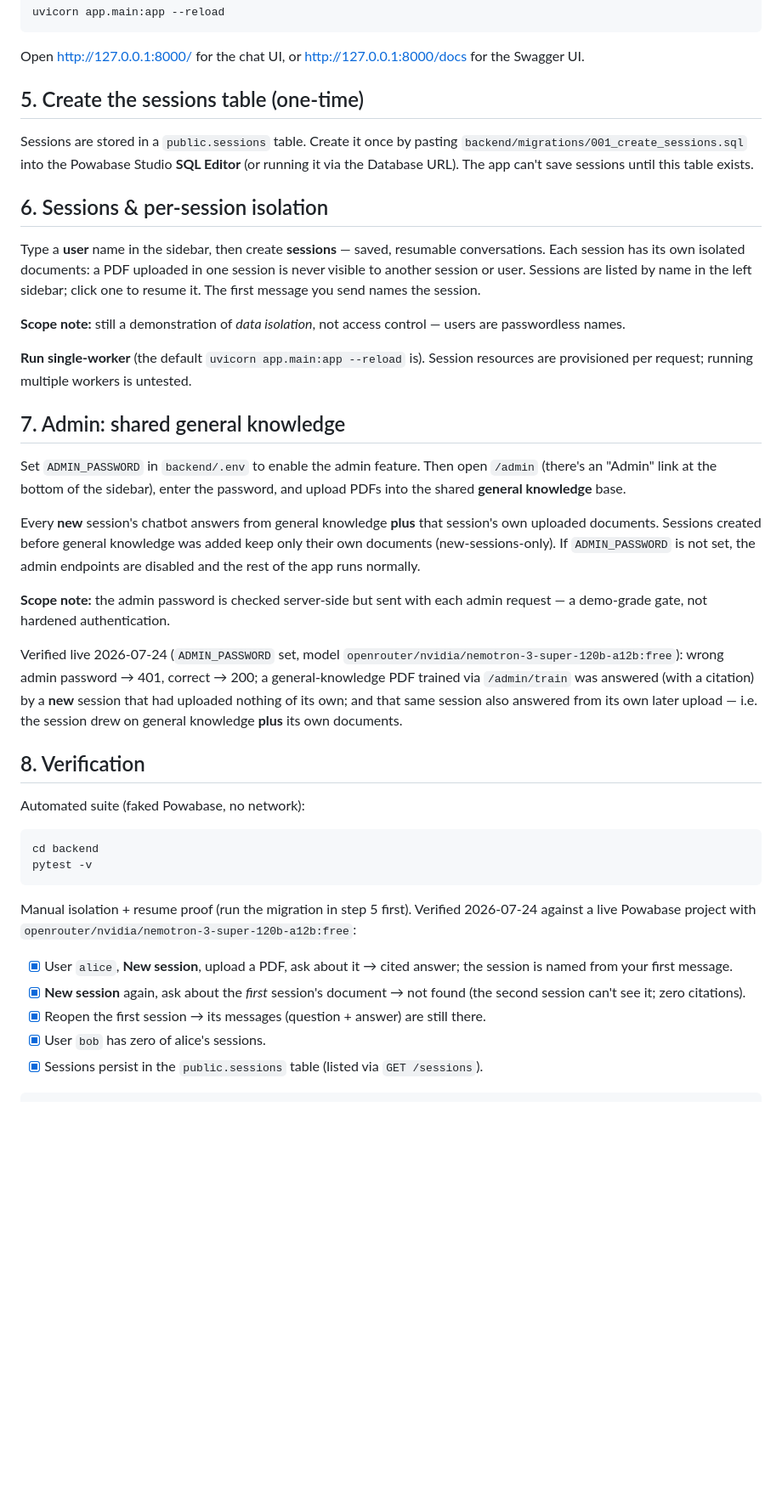
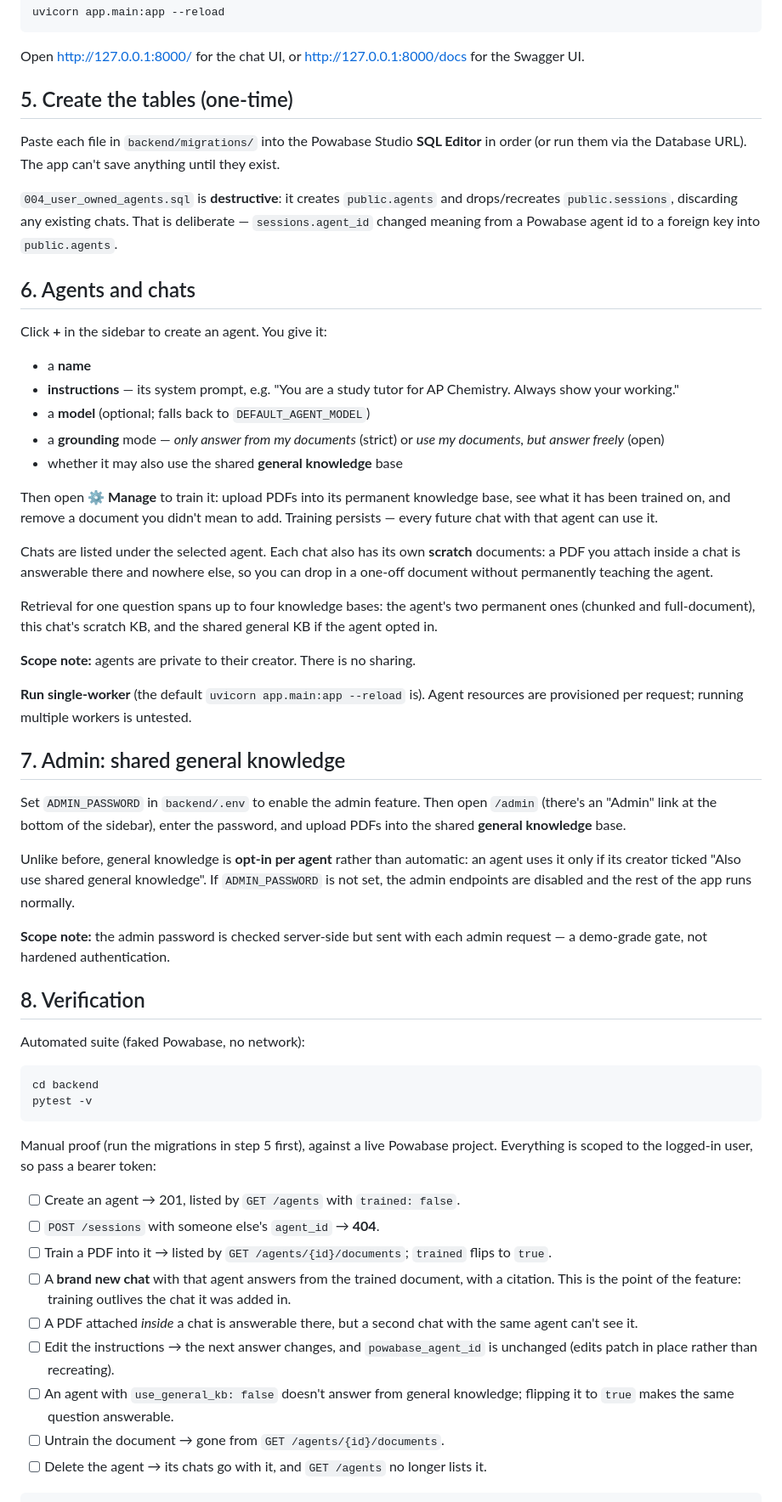
Before and after one commit to zhengoscar50/chatbot, a Markdown page: README.md, the part around one of its changes. Shown at 85% size. GitHub-like rendering; blank space fills up the shorter version.

Commit message:
docs: README for the user-owned agent model
Co-Authored-By: Claude Opus 5 <noreply@anthropic.com>

````diff
--- a/README.md
+++ b/README.md
@@ -54,25 +56,44 @@ uvicorn app.main:app --reload
 Open http://127.0.0.1:8000/ for the chat UI, or http://127.0.0.1:8000/docs
 for the Swagger UI.
 
-## 5. Create the sessions table (one-time)
+## 5. Create the tables (one-time)
 
-Sessions are stored in a `public.sessions` table. Create it once by pasting
-`backend/migrations/001_create_sessions.sql` into the Powabase Studio **SQL
-Editor** (or running it via the Database URL). The app can't save sessions
-until this table exists.
+Paste each file in `backend/migrations/` into the Powabase Studio **SQL Editor**
+in order (or run them via the Database URL). The app can't save anything until
+they exist.
 
-## 6. Sessions & per-session isolation
+`004_user_owned_agents.sql` is **destructive**: it creates `public.agents` and
+drops/recreates `public.sessions`, discarding any existing chats. That is
+deliberate — `sessions.agent_id` changed meaning from a Powabase agent id to a
+foreign key into `public.agents`.
 
-Type a **user** name in the sidebar, then create **sessions** — saved,
-resumable conversations. Each session has its own isolated documents: a PDF
-uploaded in one session is never visible to another session or user. Sessions
-are listed by name in the left sidebar; click one to resume it. The first
-message you send names the session.
+## 6. Agents and chats
 
-**Scope note:** still a demonstration of *data isolation*, not access control
-— users are passwordless names.
+Click **+** in the sidebar to create an agent. You give it:
 
-**Run single-worker** (the default `uvicorn app.main:app --reload` is). Session
+- a **name**
+- **instructions** — its system prompt, e.g. "You are a study tutor for AP
+  Chemistry. Always show your working."
+- a **model** (optional; falls back to `DEFAULT_AGENT_MODEL`)
+- a **grounding** mode — *only answer from my documents* (strict) or *use my
+  documents, but answer freely* (open)
+- whether it may also use the shared **general knowledge** base
+
+Then open **⚙ Manage** to train it: upload PDFs into its permanent knowledge
+base, see what it has been trained on, and remove a document you didn't mean to
+add. Training persists — every future chat with that agent can use it.
+
+Chats are listed under the selected agent. Each chat also has its own **scratch**
+documents: a PDF you attach inside a chat is answerable there and nowhere else,
+so you can drop in a one-off document without permanently teaching the agent.
+
+Retrieval for one question spans up to four knowledge bases: the agent's two
+permanent ones (chunked and full-document), this chat's scratch KB, and the
+shared general KB if the agent opted in.
+
+**Scope note:** agents are private to their creator. There is no sharing.
+
+**Run single-worker** (the default `uvicorn app.main:app --reload` is). Agent
 resources are provisioned per request; running multiple workers is untested.
 
 ## 7. Admin: shared general knowledge
@@ -81,20 +102,13 @@ Set `ADMIN_PASSWORD` in `backend/.env` to enable the admin feature. Then open
 `/admin` (there's an "Admin" link at the bottom of the sidebar), enter the
 password, and upload PDFs into the shared **general knowledge** base.
 
-Every **new** session's chatbot answers from general knowledge **plus** that
-session's own uploaded documents. Sessions created before general knowledge was
-added keep only their own documents (new-sessions-only). If `ADMIN_PASSWORD` is
-not set, the admin endpoints are disabled and the rest of the app runs normally.
+Unlike before, general knowledge is **opt-in per agent** rather than automatic:
+an agent uses it only if its creator ticked "Also use shared general knowledge".
+If `ADMIN_PASSWORD` is not set, the admin endpoints are disabled and the rest of
+the app runs normally.
 
 **Scope note:** the admin password is checked server-side but sent with each
 admin request — a demo-grade gate, not hardened authentication.
-
-Verified live 2026-07-24 (`ADMIN_PASSWORD` set, model
-`openrouter/nvidia/nemotron-3-super-120b-a12b:free`): wrong admin password →
-401, correct → 200; a general-knowledge PDF trained via `/admin/train` was
-answered (with a citation) by a **new** session that had uploaded nothing of its
-own; and that same session also answered from its own later upload — i.e. the
-session drew on general knowledge **plus** its own documents.
 
 ## 8. Verification
 
@@ -105,16 +119,24 @@ cd backend
 pytest -v
 ```
 
-Manual isolation + resume proof (run the migration in step 5 first). Verified
-2026-07-24 against a live Powabase project with
-`openrouter/nvidia/nemotron-3-super-120b-a12b:free`:
+Manual proof (run the migrations in step 5 first), against a live Powabase
+project. Everything is scoped to the logged-in user, so pass a bearer token:
 
-- [x] User `alice`, **New session**, upload a PDF, ask about it → cited answer;
-      the session is named from your first message.
-- [x] **New session** again, ask about the *first* session's document → not
-      found (the second session can't see it; zero citations).
-- [x] Reopen the first session → its messages (question + answer) are still there.
-- [x] User `bob` has zero of alice's sessions.
-- [x] Sessions persist in the `public.sessions` table (listed via `GET /sessions`).
+- [ ] Create an agent → 201, listed by `GET /agents` with `trained: false`.
+- [ ] `POST /sessions` with someone else's `agent_id` → **404**.
+- [ ] Train a PDF into it → listed by `GET /agents/{id}/documents`; `trained`
+      flips to `true`.
+- [ ] A **brand new chat** with that agent answers from the trained document,
+      with a citation. This is the point of the feature: training outlives the
+      chat it was added in.
+- [ ] A PDF attached *inside* a chat is answerable there, but a second chat with
+      the same agent can't see it.
+- [ ] Edit the instructions → the next answer changes, and `powabase_agent_id`
+      is unchanged (edits patch in place rather than recreating).
+- [ ] An agent with `use_general_kb: false` doesn't answer from general
+      knowledge; flipping it to `true` makes the same question answerable.
+- [ ] Untrain the document → gone from `GET /agents/{id}/documents`.
+- [ ] Delete the agent → its chats go with it, and `GET /agents` no longer
+      lists it.
 
 ```bash
````
Also changed, not shown: other parts of README.md (+24 -13 lines).
